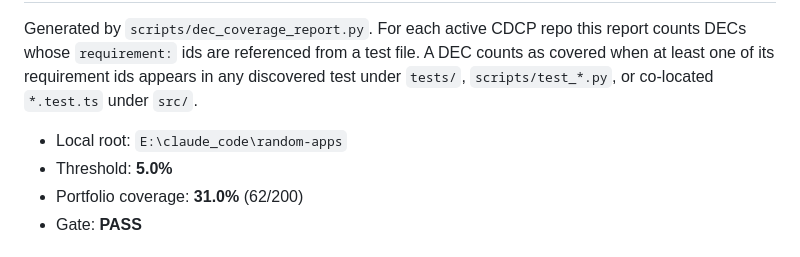
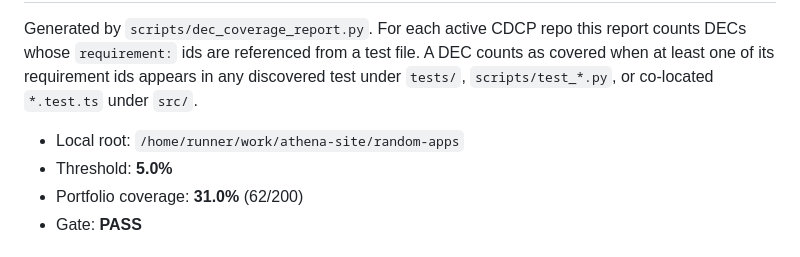
Before and after one commit to AthenaTheOwl/athena-site, a Markdown page: ops/dec-coverage-report.md, the part around one of its changes. Rendered like a GitHub page.

```diff
--- a/ops/dec-coverage-report.md
+++ b/ops/dec-coverage-report.md
@@ -2,7 +2,7 @@
 
 Generated by `scripts/dec_coverage_report.py`. For each active CDCP repo this report counts DECs whose `requirement:` ids are referenced from a test file. A DEC counts as covered when at least one of its requirement ids appears in any discovered test under `tests/`, `scripts/test_*.py`, or co-located `*.test.ts` under `src/`.
 
-- Local root: `E:\claude_code\random-apps`
+- Local root: `/home/runner/work/athena-site/random-apps`
 - Threshold: **5.0%**
 - Portfolio coverage: **31.0%** (62/200)
 - Gate: **PASS**
```
Also changed, not shown: other parts of ops/dec-coverage-report.md (+1 -1 lines), ops/dec-graphs/portfolio-rollup.md (+1 -1 lines).
